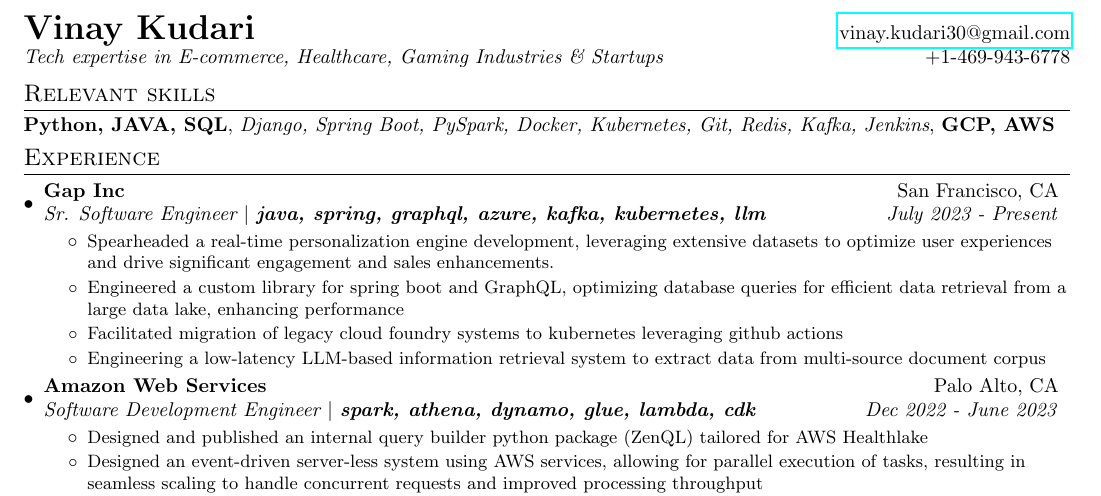
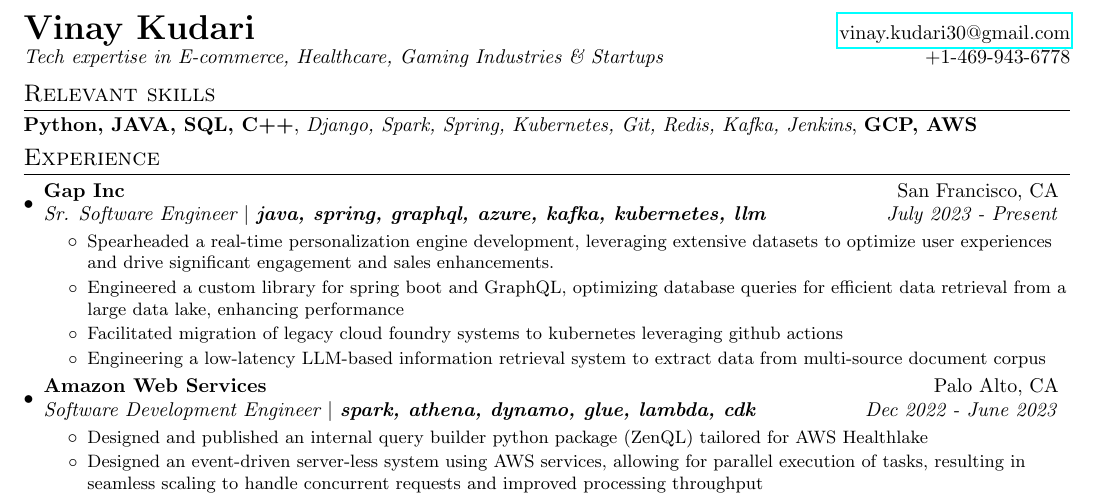
Before and after one commit to vinaykudari/resume, a LaTeX CV (VinayKudariResume.tex): part of the page, cut so that both start at the same text. Compiled offline with pdfLaTeX.

Commit message:
Update VinayKudariResume.tex

```diff
--- a/VinayKudariResume.tex
+++ b/VinayKudariResume.tex
@@ -94,7 +94,7 @@
 \vspace{0pt}
 
 \section{Relevant skills}
-	{\textbf{Python, JAVA, SQL}, \textit{Django, Spring Boot, PySpark, Docker, Kubernetes, Git, Redis, Kafka, Jenkins}, \textbf{GCP, AWS}}
+	{\textbf{Python, JAVA, SQL, C++}, \textit{Django, Spark, Spring, Kubernetes, Git, Redis, Kafka, Jenkins}, \textbf{GCP, AWS}}
 \vspace{-2pt}
 
 \section{Experience}
```
